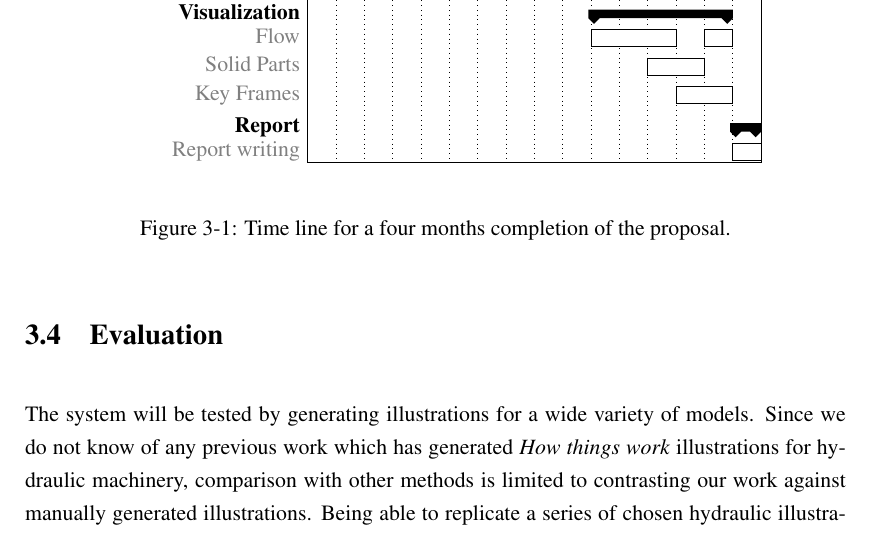
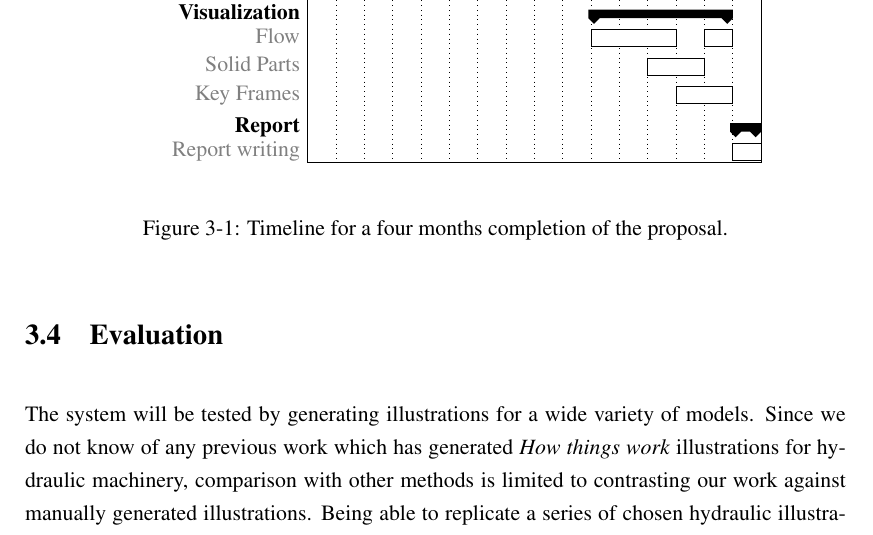
Before and after one commit to Era-Dorta/bath-rpp-coursework, a LaTeX thesis (thesis.tex, which reads methodology.tex): part of page 23 of 32, cut so that both start at the same text. The pictures show the PDF file thesis.pdf that the author committed with the source.

Commit message:
Time line to timeline

```diff
--- a/methodology.tex
+++ b/methodology.tex
@@ -119,5 +119,5 @@ However, we are faced with a problem of either under or oversampling in the midd
 %sample the animation
 %For uniform translation only one in between, sample the animation at critical points
 
-\section{Time line}
+\section{Timeline}
 
@@ -168,7 +168,7 @@ Moreover, the changes may backtrack several steps backs as shown in the isolated
 \end{ganttchart}
 
 \end{center}
-\caption{Time line for a four months completion of the proposal.}
+\caption{Timeline for a four months completion of the proposal.}
 \label{fig:timeLine}
 \end{figure}
 
```
Also changed, not shown: thesis.pdf, methodology.tex (2 more changed lines).
